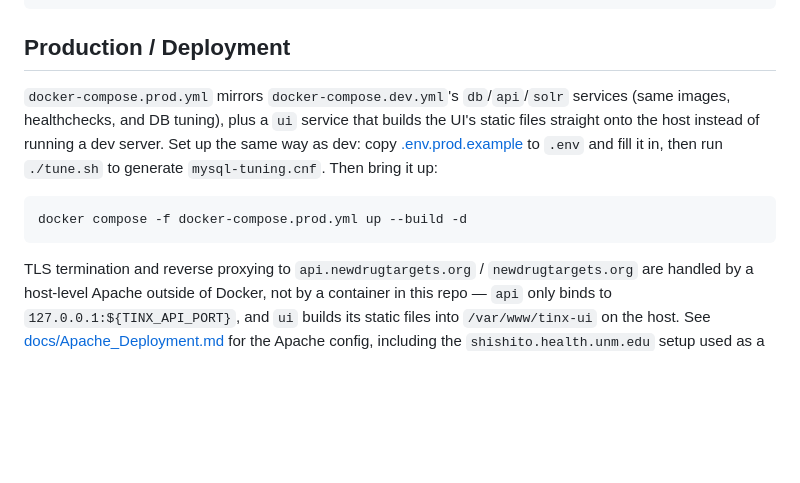
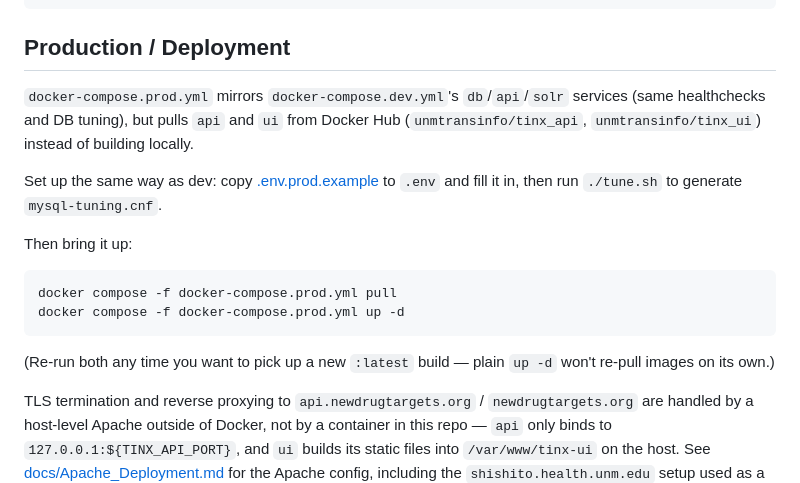
Before and after one commit to unmtransinfo/tinx-api, a Markdown page: README.md, the part around the change. Drawn GitHub-style; blank space fills up the shorter version.

````diff
--- a/README.md
+++ b/README.md
@@ -116,14 +116,19 @@ pre-commit run --all-files
 ## Production / Deployment
 
 `docker-compose.prod.yml` mirrors `docker-compose.dev.yml`'s `db`/`api`/`solr` services
-(same images, healthchecks, and DB tuning), plus a `ui` service that builds the UI's
-static files straight onto the host instead of running a dev server. Set up the same way
-as dev: copy [.env.prod.example](.env.prod.example) to `.env` and fill it in, then run
-`./tune.sh` to generate `mysql-tuning.cnf`. Then bring it up:
+(same healthchecks and DB tuning), but pulls `api` and `ui` from Docker Hub
+(`unmtransinfo/tinx_api`, `unmtransinfo/tinx_ui`) instead of building locally.
+
+Set up the same way as dev: copy [.env.prod.example](.env.prod.example) to `.env` and fill it in, then run `./tune.sh` to generate `mysql-tuning.cnf`.
+
+Then bring it up:
 
 ```bash
-docker compose -f docker-compose.prod.yml up --build -d
+docker compose -f docker-compose.prod.yml pull
+docker compose -f docker-compose.prod.yml up -d
 ```
+
+(Re-run both any time you want to pick up a new `:latest` build — plain `up -d` won't re-pull images on its own.)
 
 TLS termination and reverse proxying to `api.newdrugtargets.org` / `newdrugtargets.org`
 are handled by a host-level Apache outside of Docker, not by a container in this repo —
````
